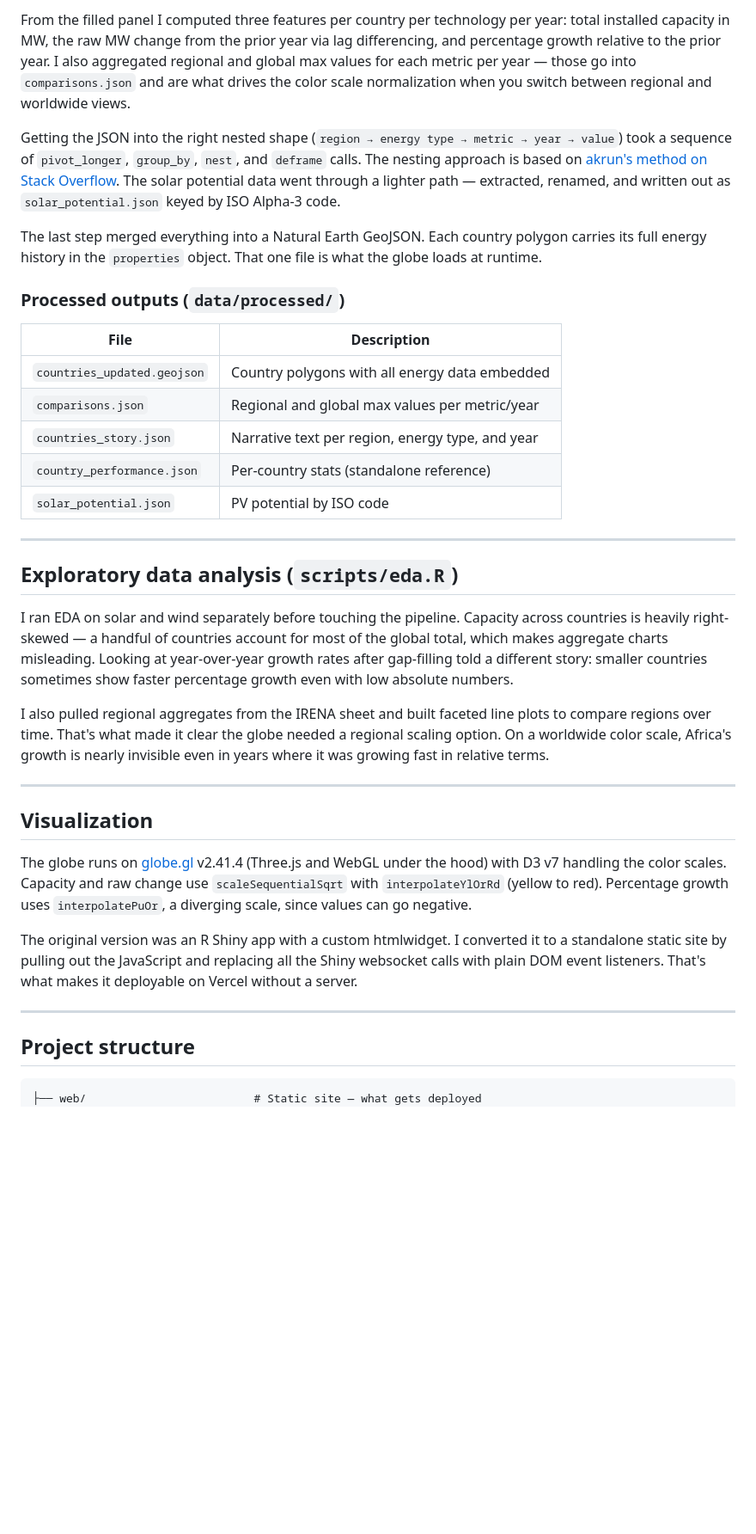
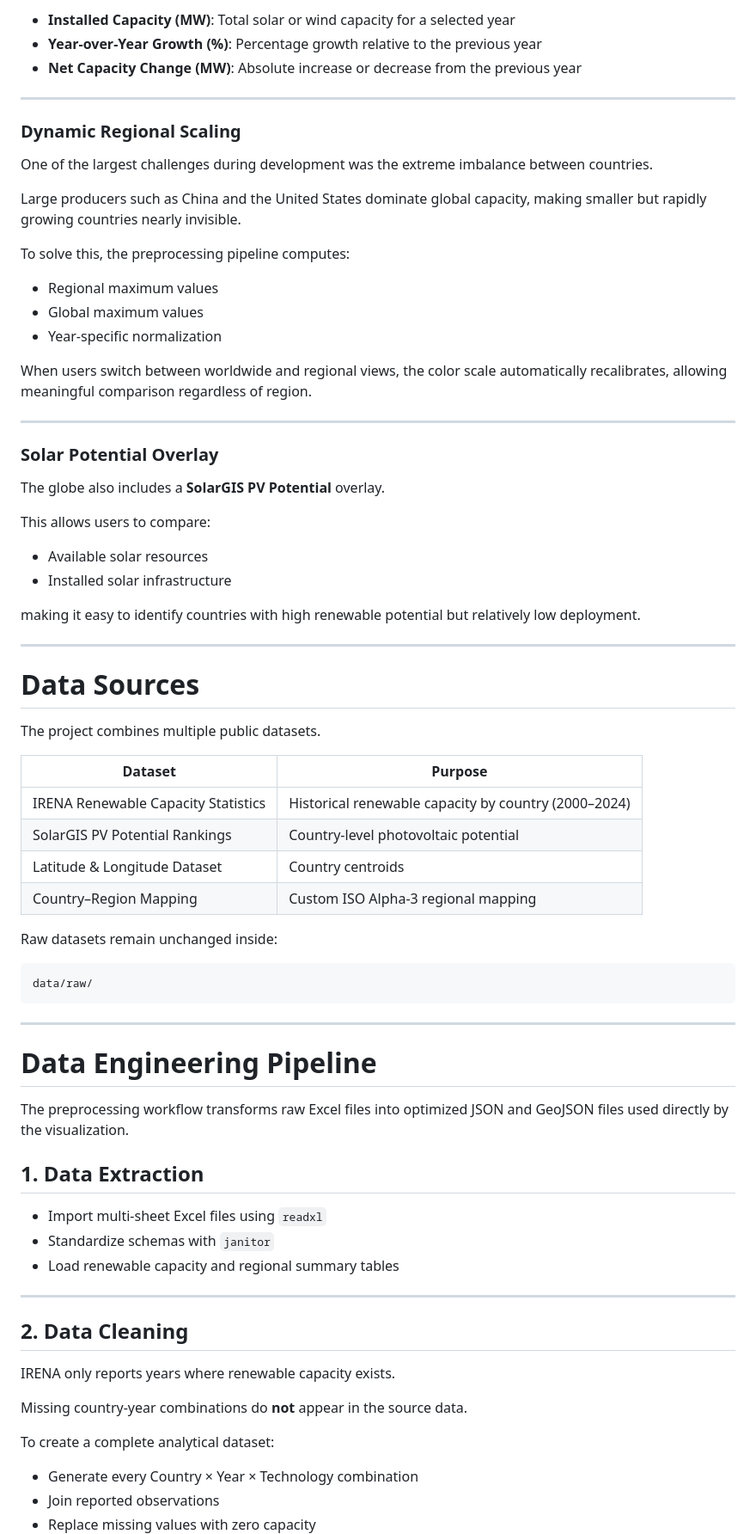
Before and after one commit to itsabhishekm/global-energy-transitions, a Markdown page: README.md, the part around one of its changes. Shown at 86% size. GitHub-like rendering; blank space fills up the shorter version.

````diff
--- a/README.md
+++ b/README.md
@@ -42,38 +32,78 @@ The trickier part was the missing data. IRENA only includes rows where a country
-From the filled panel I computed three features per country per technology per year: total installed capacity in MW, the raw MW change from the prior year via lag differencing, and percentage growth relative to the prior year. I also aggregated regional and global max values for each metric per year — those go into `comparisons.json` and are what drives the color scale normalization when you switch between regional and worldwide views.
-
-Getting the JSON into the right nested shape (`region → energy type → metric → year → value`) took a sequence of `pivot_longer`, `group_by`, `nest`, and `deframe` calls. The nesting approach is based on [akrun's method on Stack Overflow](https://stackoverflow.com/a/56656268). The solar potential data went through a lighter path — extracted, renamed, and written out as `solar_potential.json` keyed by ISO Alpha-3 code.
-
-The last step merged everything into a Natural Earth GeoJSON. Each country polygon carries its full energy history in the `properties` object. That one file is what the globe loads at runtime.
-
-### Processed outputs (`data/processed/`)
-
-| File | Description |
-|---|---|
-| `countries_updated.geojson` | Country polygons with all energy data embedded |
-| `comparisons.json` | Regional and global max values per metric/year |
-| `countries_story.json` | Narrative text per region, energy type, and year |
-| `country_performance.json` | Per-country stats (standalone reference) |
-| `solar_potential.json` | PV potential by ISO code |
+* **Installed Capacity (MW)**: Total solar or wind capacity for a selected year
+* **Year-over-Year Growth (%)**: Percentage growth relative to the previous year
+* **Net Capacity Change (MW)**: Absolute increase or decrease from the previous year
 
 ---
 
-## Exploratory data analysis (`scripts/eda.R`)
+### Dynamic Regional Scaling
 
-I ran EDA on solar and wind separately before touching the pipeline. Capacity across countries is heavily right-skewed — a handful of countries account for most of the global total, which makes aggregate charts misleading. Looking at year-over-year growth rates after gap-filling told a different story: smaller countries sometimes show faster percentage growth even with low absolute numbers.
+One of the largest challenges during development was the extreme imbalance between countries.
 
-I also pulled regional aggregates from the IRENA sheet and built faceted line plots to compare regions over time. That's what made it clear the globe needed a regional scaling option. On a worldwide color scale, Africa's growth is nearly invisible even in years where it was growing fast in relative terms.
+Large producers such as China and the United States dominate global capacity, making smaller but rapidly growing countries nearly invisible.
+
+To solve this, the preprocessing pipeline computes:
+
+* Regional maximum values
+* Global maximum values
+* Year-specific normalization
+
+When users switch between worldwide and regional views, the color scale automatically recalibrates, allowing meaningful comparison regardless of region.
 
 ---
 
-## Visualization
+### Solar Potential Overlay
 
-The globe runs on [globe.gl](https://globe.gl/) v2.41.4 (Three.js and WebGL under the hood) with D3 v7 handling the color scales. Capacity and raw change use `scaleSequentialSqrt` with `interpolateYlOrRd` (yellow to red). Percentage growth uses `interpolatePuOr`, a diverging scale, since values can go negative.
+The globe also includes a **SolarGIS PV Potential** overlay.
 
-The original version was an R Shiny app with a custom htmlwidget. I converted it to a standalone static site by pulling out the JavaScript and replacing all the Shiny websocket calls with plain DOM event listeners. That's what makes it deployable on Vercel without a server.
+This allows users to compare:
+
+* Available solar resources
+* Installed solar infrastructure
+
+making it easy to identify countries with high renewable potential but relatively low deployment.
 
 ---
 
-## Project structure
+# Data Sources
+
+The project combines multiple public datasets.
+
+| Dataset                             | Purpose                                              |
+| ----------------------------------- | ---------------------------------------------------- |
+| IRENA Renewable Capacity Statistics | Historical renewable capacity by country (2000–2024) |
+| SolarGIS PV Potential Rankings      | Country-level photovoltaic potential                 |
+| Latitude & Longitude Dataset        | Country centroids                                    |
+| Country–Region Mapping              | Custom ISO Alpha-3 regional mapping                  |
+
+Raw datasets remain unchanged inside:
 
 ```
-├── web/                         # Static site — what gets deployed
+data/raw/
+```
+
+---
+
+# Data Engineering Pipeline
+
+The preprocessing workflow transforms raw Excel files into optimized JSON and GeoJSON files used directly by the visualization.
+
+## 1. Data Extraction
+
+* Import multi-sheet Excel files using `readxl`
+* Standardize schemas with `janitor`
+* Load renewable capacity and regional summary tables
+
+---
+
+## 2. Data Cleaning
+
+IRENA only reports years where renewable capacity exists.
+
+Missing country-year combinations do **not** appear in the source data.
+
+To create a complete analytical dataset:
+
+* Generate every Country × Year × Technology combination
+* Join reported observations
+* Replace missing values with zero capacity
+
````
Also changed, not shown: other parts of README.md (+169 -66 lines).
